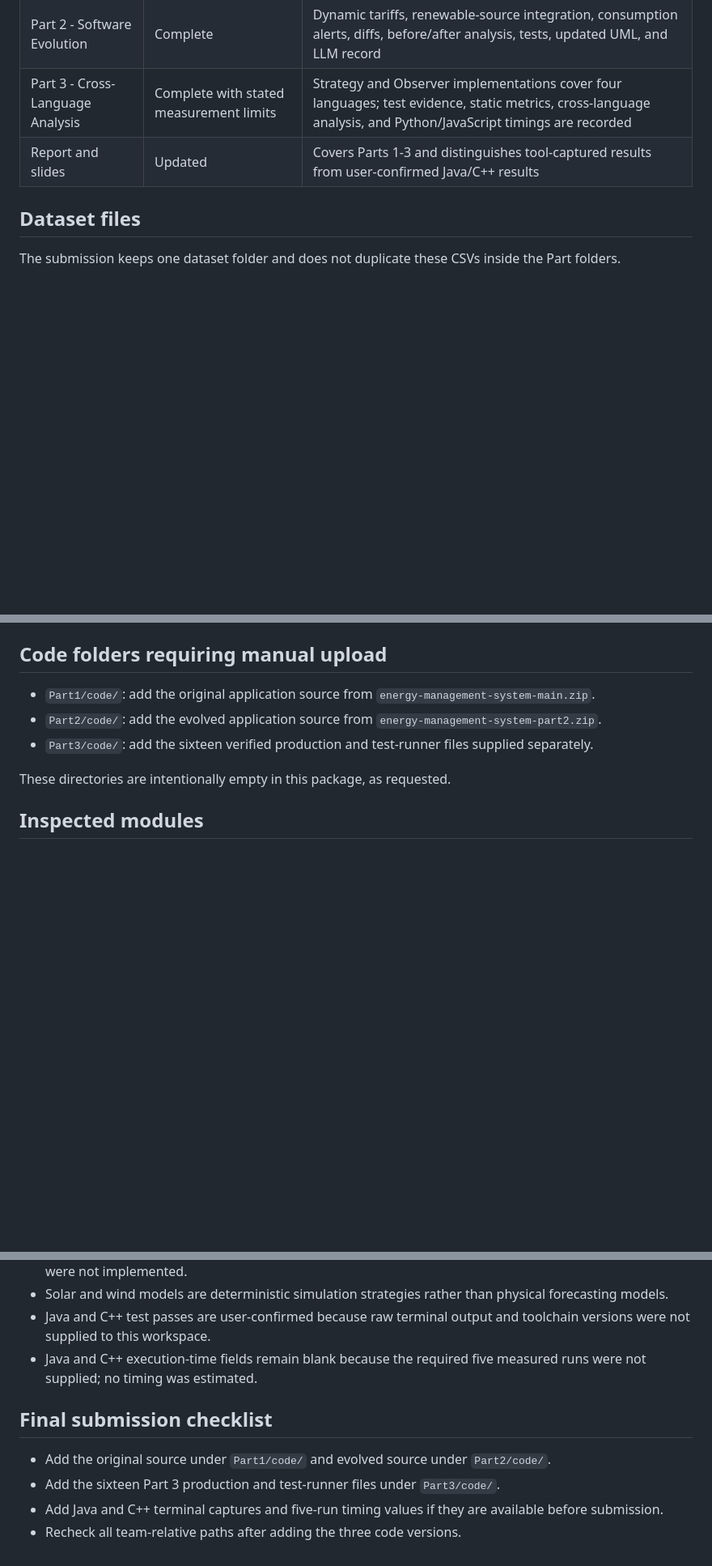
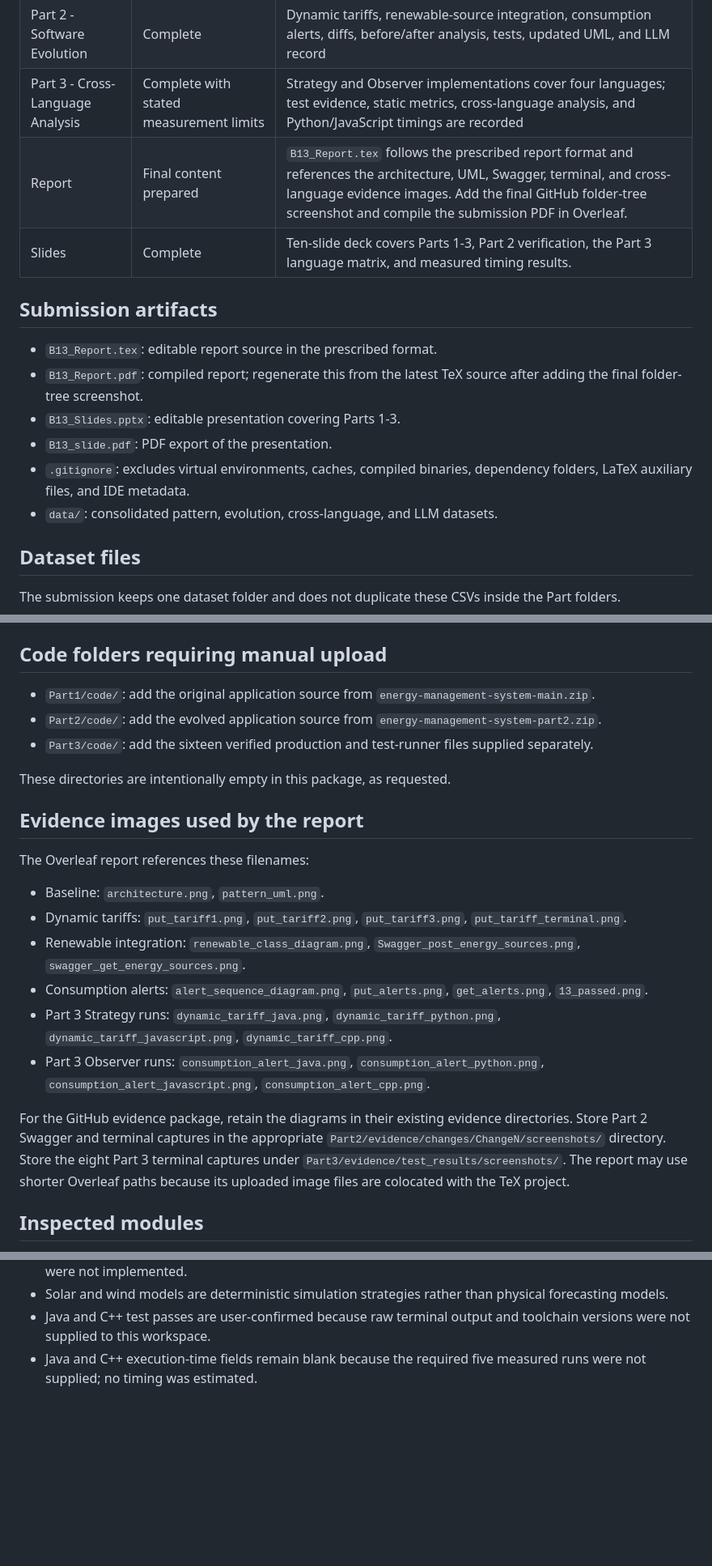
Before and after one commit to Madv4/EMS_DP, a Markdown page: README.md, 3 parts joined by grey strips. Shown at 81% size. Rendered like a GitHub page; blank space fills up the shorter version.

```diff
--- a/README.md
+++ b/README.md
@@ -29,7 +29,17 @@ This folder is the B13 submission workspace for the 23CSE455 Design Pattern Case
 | Part 1 - Pattern Discovery | Complete | Seven-area investigation, architecture, confirmed pattern collaborations, exact source mappings, UML, and LLM record |
 | Part 2 - Software Evolution | Complete | Dynamic tariffs, renewable-source integration, consumption alerts, diffs, before/after analysis, tests, updated UML, and LLM record |
 | Part 3 - Cross-Language Analysis | Complete with stated measurement limits | Strategy and Observer implementations cover four languages; test evidence, static metrics, cross-language analysis, and Python/JavaScript timings are recorded |
-| Report and slides | Updated | Covers Parts 1-3 and distinguishes tool-captured results from user-confirmed Java/C++ results |
+| Report | Final content prepared | `B13_Report.tex` follows the prescribed report format and references the architecture, UML, Swagger, terminal, and cross-language evidence images. Add the final GitHub folder-tree screenshot and compile the submission PDF in Overleaf. |
+| Slides | Complete | Ten-slide deck covers Parts 1-3, Part 2 verification, the Part 3 language matrix, and measured timing results. |
+
+## Submission artifacts
+
+- `B13_Report.tex`: editable report source in the prescribed format.
+- `B13_Report.pdf`: compiled report; regenerate this from the latest TeX source after adding the final folder-tree screenshot.
+- `B13_Slides.pptx`: editable presentation covering Parts 1-3.
+- `B13_slide.pdf`: PDF export of the presentation.
+- `.gitignore`: excludes virtual environments, caches, compiled binaries, dependency folders, LaTeX auxiliary files, and IDE metadata.
+- `data/`: consolidated pattern, evolution, cross-language, and LLM datasets.
 
 ## Dataset files
 
@@ -50,6 +60,19 @@ All paths inside CSV cells are relative to this `B13/` folder. CSV files use UTF
 - `Part3/code/`: add the sixteen verified production and test-runner files supplied separately.
 
 These directories are intentionally empty in this package, as requested.
+
+## Evidence images used by the report
+
+The Overleaf report references these filenames:
+
+- Baseline: `architecture.png`, `pattern_uml.png`.
+- Dynamic tariffs: `put_tariff1.png`, `put_tariff2.png`, `put_tariff3.png`, `put_tariff_terminal.png`.
+- Renewable integration: `renewable_class_diagram.png`, `Swagger_post_energy_sources.png`, `swagger_get_energy_sources.png`.
+- Consumption alerts: `alert_sequence_diagram.png`, `put_alerts.png`, `get_alerts.png`, `13_passed.png`.
+- Part 3 Strategy runs: `dynamic_tariff_java.png`, `dynamic_tariff_python.png`, `dynamic_tariff_javascript.png`, `dynamic_tariff_cpp.png`.
+- Part 3 Observer runs: `consumption_alert_java.png`, `consumption_alert_python.png`, `consumption_alert_javascript.png`, `consumption_alert_cpp.png`.
+
+For the GitHub evidence package, retain the diagrams in their existing evidence directories. Store Part 2 Swagger and terminal captures in the appropriate `Part2/evidence/changes/ChangeN/screenshots/` directory. Store the eight Part 3 terminal captures under `Part3/evidence/test_results/screenshots/`. The report may use shorter Overleaf paths because its uploaded image files are colocated with the TeX project.
 
 ## Inspected modules
 
@@ -105,10 +145,3 @@ Verified Part 2 result: `13 passed in 0.53s`. The MILP build-and-solve smoke tes
 - Solar and wind models are deterministic simulation strategies rather than physical forecasting models.
 - Java and C++ test passes are user-confirmed because raw terminal output and toolchain versions were not supplied to this workspace.
 - Java and C++ execution-time fields remain blank because the required five measured runs were not supplied; no timing was estimated.
-
-## Final submission checklist
-
-- Add the original source under `Part1/code/` and evolved source under `Part2/code/`.
-- Add the sixteen Part 3 production and test-runner files under `Part3/code/`.
-- Add Java and C++ terminal captures and five-run timing values if they are available before submission.
-- Recheck all team-relative paths after adding the three code versions.
```
Also changed, not shown: other parts of README.md (+22 -5 lines).
